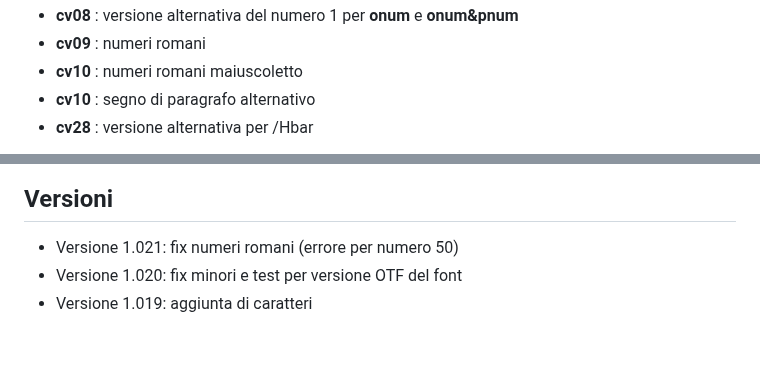
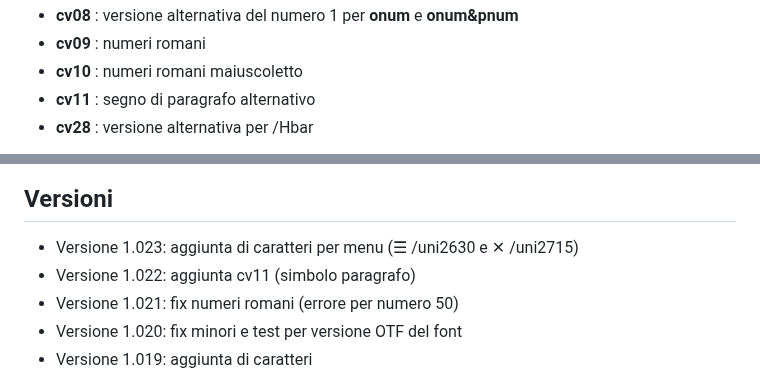
Before and after one commit to m-casanova/Garamontio, a Markdown page: README.md, 2 parts joined by grey strips. Drawn GitHub-style; blank space fills up the shorter version.

Commit message:
Version 1.023

```diff
--- a/README.md
+++ b/README.md
@@ -61,7 +61,7 @@ Alcune caratteristiche opentype disponibili:
 * __cv08__ : versione alternativa del numero 1 per __onum__ e __onum&pnum__
 * __cv09__ : numeri romani
 * __cv10__ : numeri romani maiuscoletto
-* __cv10__ : segno di paragrafo alternativo
+* __cv11__ : segno di paragrafo alternativo
 * __cv28__ : versione alternativa per /Hbar
 
 ![image](images/garamontio_12.jpg)
@@ -87,6 +87,8 @@ Si possono anche utilizzare capolettera cinquecenteschi come [Capo Nodi](https:/
 ![image](images/garamontio_98.jpg)
 
 ## Versioni
+- Versione 1.023: aggiunta di caratteri per menu (☰ /uni2630 e ✕ /uni2715)
+- Versione 1.022: aggiunta cv11 (simbolo paragrafo)
 - Versione 1.021: fix numeri romani (errore per numero 50)
 - Versione 1.020: fix minori e test per versione OTF del font
 - Versione 1.019: aggiunta di caratteri
```
